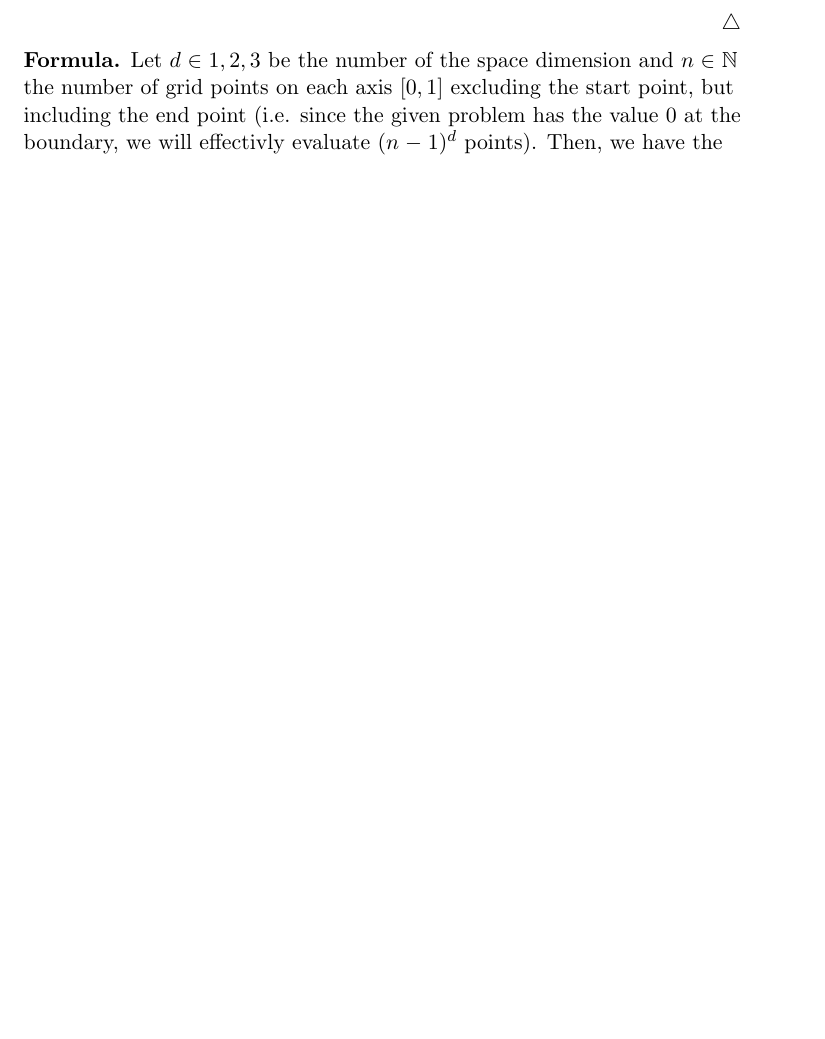
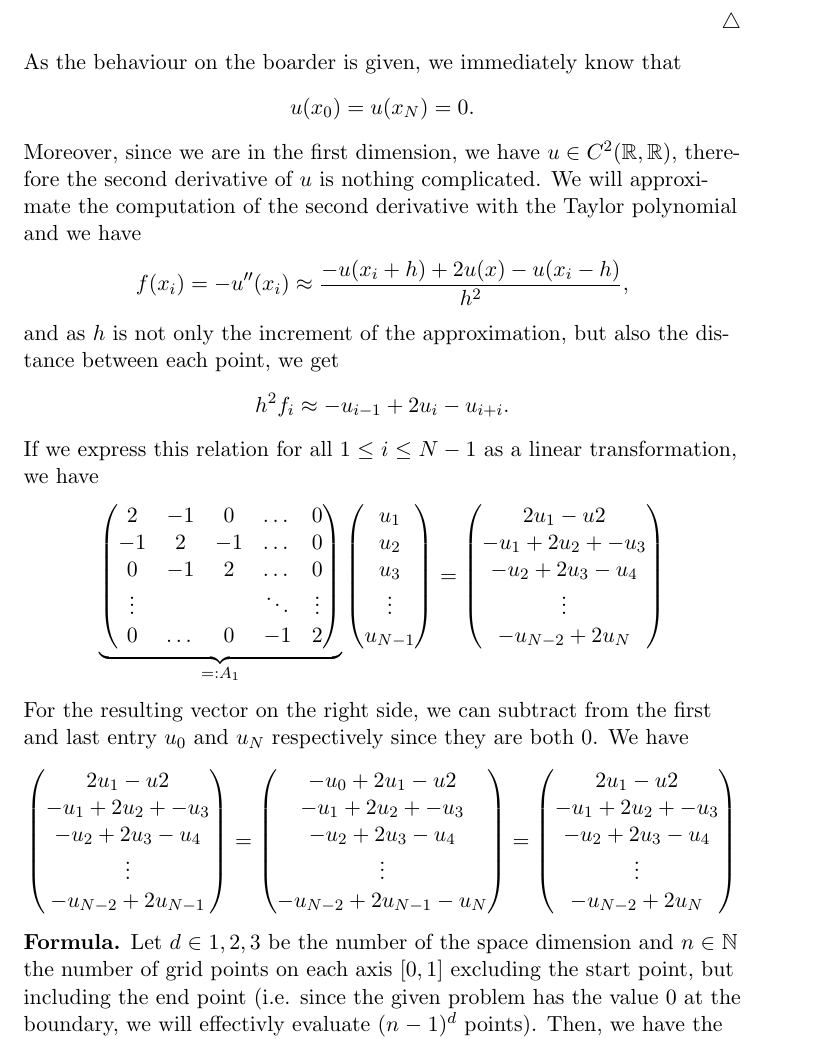
Before and after one commit to keithoma/forevermore, a LaTeX document (second_attempt/protocol/protocol.tex, which reads second_attempt/protocol/content/system_of_linear_equation.tex): part of page 1 of 2 before the commit and part of page 2 of 3 after it, cut so that both start at the same text, the shorter picture padded with empty space. Compiled offline with pdfLaTeX.

Commit message:
working on PDE

```diff
--- a/second_attempt/protocol/content/system_of_linear_equation.tex
+++ b/second_attempt/protocol/content/system_of_linear_equation.tex
@@ -0,0 +1,62 @@
+As the behaviour on the boarder is given, we immediately know that
+\begin{align*}
+    u(x_0) = u(x_N) = 0 \text{.}
+\end{align*}
+Moreover, since we are in the first dimension, we have \(u \in C^2(\mathbb{R}, \mathbb{R})\), therefore the second derivative of \(u\) is nothing complicated. We will approximate the computation of the second derivative with the Taylor polynomial and we have
+\begin{align*}
+    f(x_i) = -u''(x_i) \approx \frac{-u(x_i + h) + 2u(x) - u(x_i - h)}{h^2} \text{,}
+\end{align*}
+and as \(h\) is not only the increment of the approximation, but also the distance between each point, we get
+\begin{align*}
+    h^2 f_i \approx -u_{i - 1} + 2u_i - u_{i + i} \text{.}
+\end{align*}
+If we express this relation for all \(1 \leq i \leq N - 1\) as a linear transformation, we have
+\begin{align*}
+    \underbrace{
+    \begin{pmatrix}
+        2  & -1 &  0 & \dots & 0 \\
+        -1 &  2 & -1 & \dots & 0 \\
+        0  & -1 &  2 & \dots & 0 \\
+        \vdots & & & \ddots & \vdots \\
+        0 & \dots & 0 & -1 & 2
+    \end{pmatrix}
+    }_{=: A_1}
+    \begin{pmatrix}
+        u_1 \\ u_2 \\ u_3 \\ \vdots \\ u_{N-1}
+    \end{pmatrix}
+    =
+    \begin{pmatrix}
+        2u_1 - u2 \\
+        -u_1 + 2u_2 + -u_3 \\
+        -u_2 + 2 u_3 - u_4 \\
+        \vdots \\
+        -u_{N-2} + 2 u_N
+    \end{pmatrix}
+\end{align*}
+For the resulting vector on the right side, we can subtract from the first and last entry \(u_0\) and \(u_N\) respectively since they are both \(0\). We have
+\begin{align*}
+    \begin{pmatrix}
+        2u_1 - u2 \\
+        -u_1 + 2u_2 + -u_3 \\
+        -u_2 + 2 u_3 - u_4 \\
+        \vdots \\
+        -u_{N-2} + 2 u_{N - 1}
+    \end{pmatrix}
+    % ceck here
+    =
+    \begin{pmatrix}
+        -u_0 + 2u_1 - u2 \\
+        -u_1 + 2u_2 + -u_3 \\
+        -u_2 + 2 u_3 - u_4 \\
+        \vdots \\
+        -u_{N-2} + 2 u_{N - 1} - u_N
+    \end{pmatrix}
+    =
+    \begin{pmatrix}
+        2u_1 - u2 \\
+        -u_1 + 2u_2 + -u_3 \\
+        -u_2 + 2 u_3 - u_4 \\
+        \vdots \\
+        -u_{N-2} + 2 u_N
+    \end{pmatrix}
+\end{align*}
```
Also changed, not shown: second_attempt/protocol/content/index_conversion.tex (+2 -1 lines), second_attempt/protocol/introduction.tex (added, +3 -0 lines), second_attempt/protocol/protocol.tex (+1 -0 lines).
